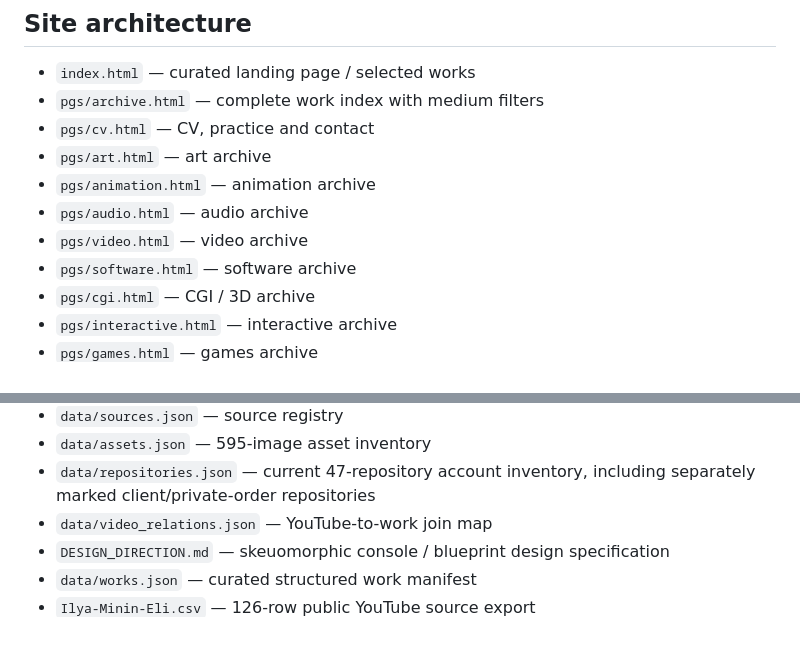
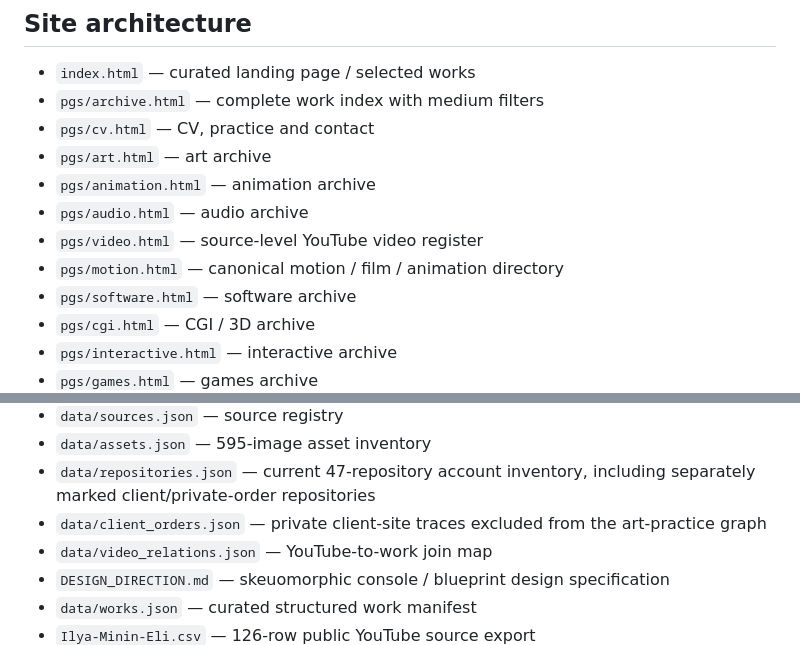
Before and after one commit to ilyaminineli/eli_lab-archive, a Markdown page: README.md, 2 parts joined by grey strips. GitHub-like rendering.

Commit message:
Document canonical motion and client-order separation

```diff
--- a/README.md
+++ b/README.md
@@ -10,7 +10,8 @@ Personal digital archive for multidisciplinary work by eli_lab.
 - `pgs/art.html` — art archive
 - `pgs/animation.html` — animation archive
 - `pgs/audio.html` — audio archive
-- `pgs/video.html` — video archive
+- `pgs/video.html` — source-level YouTube video register
+- `pgs/motion.html` — canonical motion / film / animation directory
 - `pgs/software.html` — software archive
 - `pgs/cgi.html` — CGI / 3D archive
 - `pgs/interactive.html` — interactive archive
@@ -26,6 +27,7 @@ Personal digital archive for multidisciplinary work by eli_lab.
 - `data/sources.json` — source registry
 - `data/assets.json` — 595-image asset inventory
 - `data/repositories.json` — current 47-repository account inventory, including separately marked client/private-order repositories
+- `data/client_orders.json` — private client-site traces excluded from the art-practice graph
 - `data/video_relations.json` — YouTube-to-work join map
 - `DESIGN_DIRECTION.md` — skeuomorphic console / blueprint design specification
 - `data/works.json` — curated structured work manifest
```
